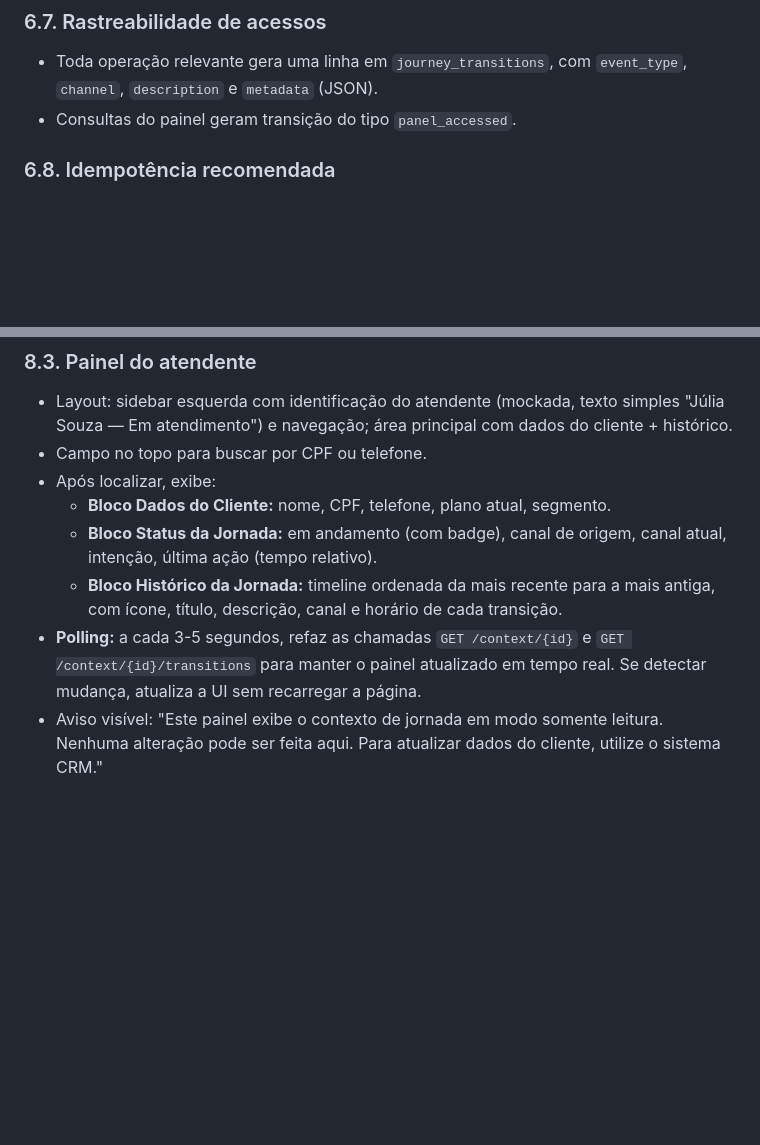
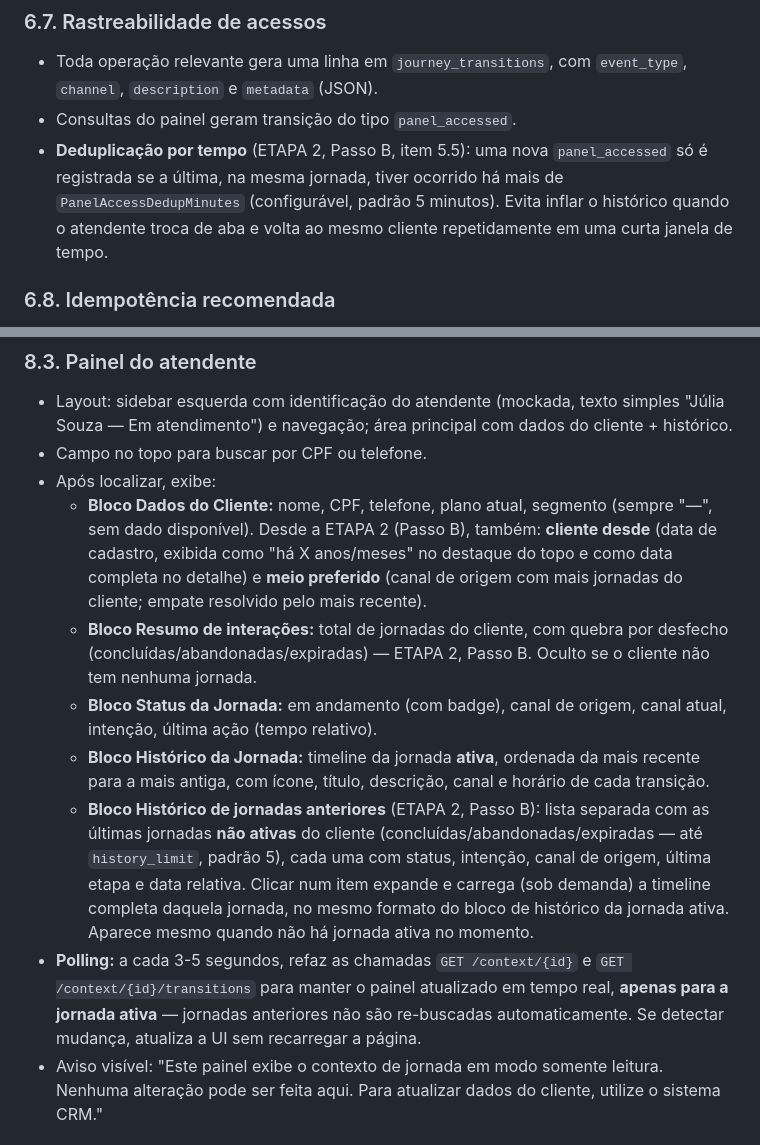
Before and after one commit to givasques/Challenge.ClaroFlowEngineCFE, a Markdown page: specs/v2-modo-explicacao/spec-funcional.md, 2 parts joined by grey strips. GitHub-like rendering; blank space fills up the shorter version.

Commit message:
docs(spec): document etapa2 passo b panel enrichment

```diff
--- a/specs/v2-modo-explicacao/spec-funcional.md
+++ b/specs/v2-modo-explicacao/spec-funcional.md
@@ -344,6 +344,7 @@ Uma vez fora do estado `open`, a jornada é imutável (nenhum PATCH ou close adi
 
 - Toda operação relevante gera uma linha em `journey_transitions`, com `event_type`, `channel`, `description` e `metadata` (JSON).
 - Consultas do painel geram transição do tipo `panel_accessed`.
+- **Deduplicação por tempo** (ETAPA 2, Passo B, item 5.5): uma nova `panel_accessed` só é registrada se a última, na mesma jornada, tiver ocorrido há mais de `PanelAccessDedupMinutes` (configurável, padrão 5 minutos). Evita inflar o histórico quando o atendente troca de aba e volta ao mesmo cliente repetidamente em uma curta janela de tempo.
 
 ### 6.8. Idempotência recomendada
 
@@ -436,10 +437,12 @@ O bot precisa **guardar em memória de sessão** (server-side) qual estado a con
 - Layout: sidebar esquerda com identificação do atendente (mockada, texto simples "Júlia Souza — Em atendimento") e navegação; área principal com dados do cliente + histórico.
 - Campo no topo para buscar por CPF ou telefone.
 - Após localizar, exibe:
-  - **Bloco Dados do Cliente:** nome, CPF, telefone, plano atual, segmento.
+  - **Bloco Dados do Cliente:** nome, CPF, telefone, plano atual, segmento (sempre "—", sem dado disponível). Desde a ETAPA 2 (Passo B), também: **cliente desde** (data de cadastro, exibida como "há X anos/meses" no destaque do topo e como data completa no detalhe) e **meio preferido** (canal de origem com mais jornadas do cliente; empate resolvido pelo mais recente).
+  - **Bloco Resumo de interações:** total de jornadas do cliente, com quebra por desfecho (concluídas/abandonadas/expiradas) — ETAPA 2, Passo B. Oculto se o cliente não tem nenhuma jornada.
   - **Bloco Status da Jornada:** em andamento (com badge), canal de origem, canal atual, intenção, última ação (tempo relativo).
-  - **Bloco Histórico da Jornada:** timeline ordenada da mais recente para a mais antiga, com ícone, título, descrição, canal e horário de cada transição.
-- **Polling:** a cada 3-5 segundos, refaz as chamadas `GET /context/{id}` e `GET /context/{id}/transitions` para manter o painel atualizado em tempo real. Se detectar mudança, atualiza a UI sem recarregar a página.
+  - **Bloco Histórico da Jornada:** timeline da jornada **ativa**, ordenada da mais recente para a mais antiga, com ícone, título, descrição, canal e horário de cada transição.
+  - **Bloco Histórico de jornadas anteriores** (ETAPA 2, Passo B): lista separada com as últimas jornadas **não ativas** do cliente (concluídas/abandonadas/expiradas — até `history_limit`, padrão 5), cada uma com status, intenção, canal de origem, última etapa e data relativa. Clicar num item expande e carrega (sob demanda) a timeline completa daquela jornada, no mesmo formato do bloco de histórico da jornada ativa. Aparece mesmo quando não há jornada ativa no momento.
+- **Polling:** a cada 3-5 segundos, refaz as chamadas `GET /context/{id}` e `GET /context/{id}/transitions` para manter o painel atualizado em tempo real, **apenas para a jornada ativa** — jornadas anteriores não são re-buscadas automaticamente. Se detectar mudança, atualiza a UI sem recarregar a página.
 - Aviso visível: "Este painel exibe o contexto de jornada em modo somente leitura. Nenhuma alteração pode ser feita aqui. Para atualizar dados do cliente, utilize o sistema CRM."
 
 ### 8.4. Comportamento em caso de indisponibilidade do CFE
```
Also changed, not shown: specs/v2-modo-explicacao/spec-tecnica.md (+5 -1 lines).
